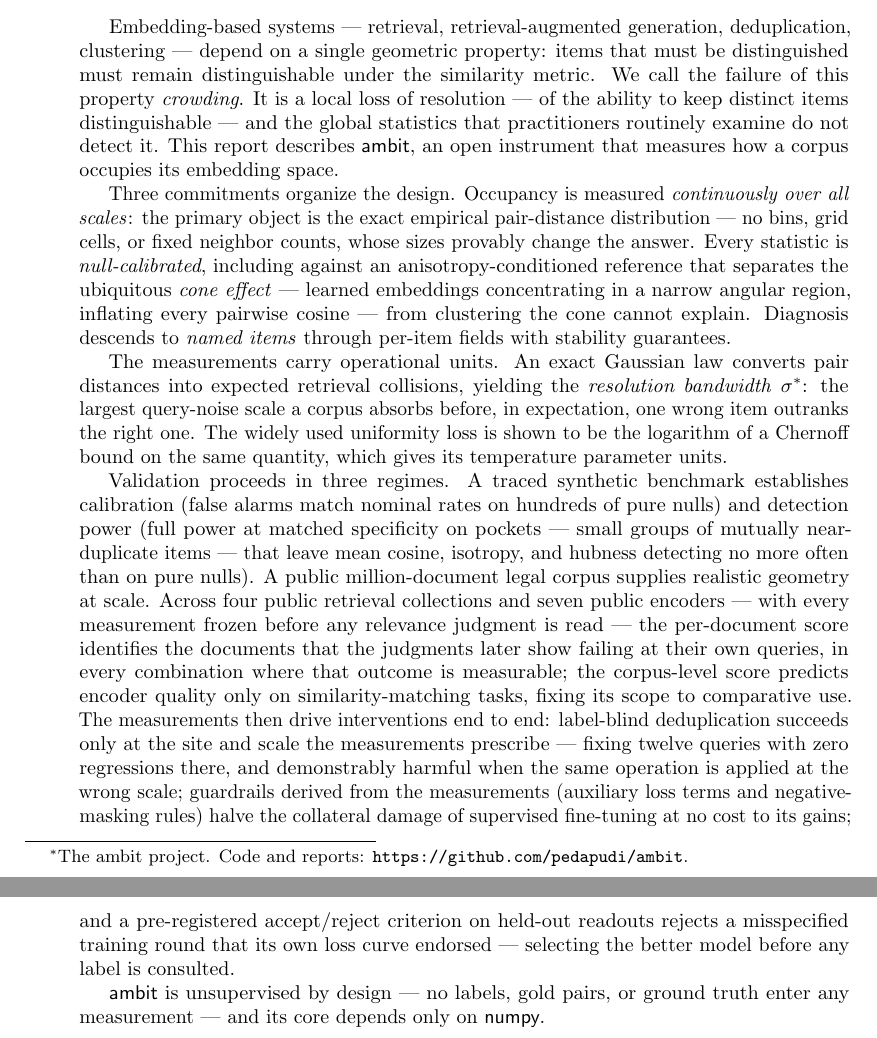
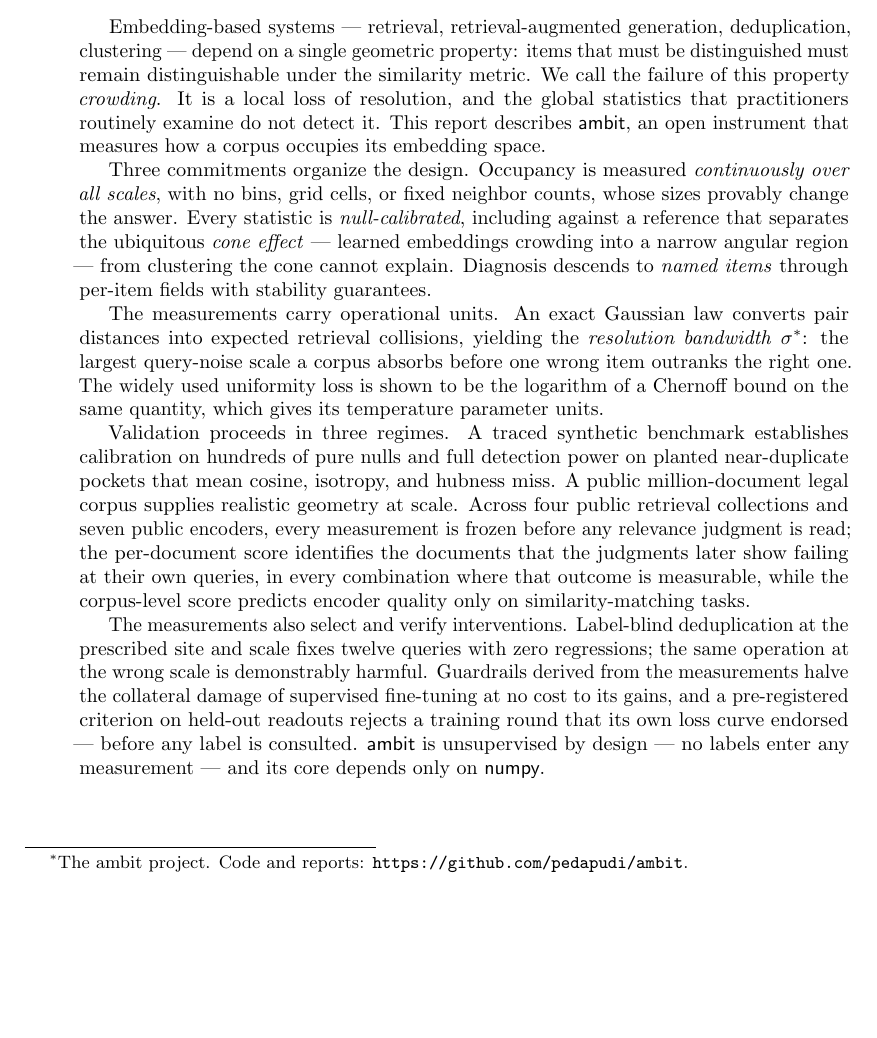
Before and after one commit to pedapudi/ambit, a LaTeX paper (docs/tr/ambit-technical-report.tex): two parts of pages 1 and 2 of 56 before the commit and part of page 1 of 55 after it, the two joined at a grey line, cut so that both start at the same text, the shorter picture padded with empty space. Compiled offline with pdfLaTeX.

Commit message:
TR: abstract shortened to fit the first page

```diff
--- a/docs/tr/ambit-technical-report.tex
+++ b/docs/tr/ambit-technical-report.tex
@@ -61,50 +61,46 @@ Embedding-based systems --- retrieval, retrieval-augmented generation,
 deduplication, clustering --- depend on a single geometric property: items
 that must be distinguished must remain distinguishable under the similarity
 metric. We call the failure of this property \emph{crowding}. It is a local
-loss of resolution --- of the ability to keep distinct items
-distinguishable --- and the global statistics that practitioners
-routinely examine do not detect it. This report describes \textsf{ambit}, an open instrument that
-measures how a corpus occupies its embedding space.
+loss of resolution, and the global statistics that practitioners routinely
+examine do not detect it. This report describes \textsf{ambit}, an open
+instrument that measures how a corpus occupies its embedding space.
 
 Three commitments organize the design. Occupancy is measured
-\emph{continuously over all scales}: the primary object is the exact
-empirical pair-distance distribution --- no bins, grid cells, or fixed
+\emph{continuously over all scales}, with no bins, grid cells, or fixed
 neighbor counts, whose sizes provably change the answer. Every statistic is
-\emph{null-calibrated}, including against an anisotropy-conditioned reference that separates the
-ubiquitous \emph{cone effect} --- learned embeddings concentrating in a
-narrow angular region, inflating every pairwise cosine --- from clustering
-the cone cannot explain. Diagnosis descends to \emph{named items} through
-per-item fields with stability guarantees.
+\emph{null-calibrated}, including against a reference that separates the
+ubiquitous \emph{cone effect} --- learned embeddings crowding into a narrow
+angular region --- from clustering the cone cannot explain. Diagnosis
+descends to \emph{named items} through per-item fields with stability
+guarantees.
 
 The measurements carry operational units. An exact Gaussian law converts
 pair distances into expected retrieval collisions, yielding the
 \emph{resolution bandwidth} $\sstar$: the largest query-noise scale a
-corpus absorbs before, in expectation, one wrong item outranks the right
-one. The widely used uniformity loss is shown to be the logarithm of a
-Chernoff bound on the same quantity, which gives its temperature parameter
-units.
+corpus absorbs before one wrong item outranks the right one. The widely
+used uniformity loss is shown to be the logarithm of a Chernoff bound on
+the same quantity, which gives its temperature parameter units.
 
 Validation proceeds in three regimes. A traced synthetic benchmark
-establishes calibration (false alarms match nominal rates on hundreds of
-pure nulls) and detection power (full power at matched specificity on
-pockets --- small groups of mutually near-duplicate items --- that leave
-mean cosine, isotropy, and hubness detecting no more often than on pure nulls). A public million-document legal corpus supplies realistic geometry
-at scale. Across four public retrieval collections and seven public encoders ---
-with every measurement frozen before any relevance judgment is read ---
-the per-document score identifies the documents that the judgments later
-show failing at their own queries, in every combination where that
-outcome is measurable; the corpus-level score predicts encoder quality
-only on similarity-matching tasks, fixing its scope to comparative use. The measurements then drive interventions end to end:
-label-blind deduplication succeeds only at the site and scale the measurements prescribe --- fixing twelve queries with zero regressions there, and demonstrably harmful when the same operation is applied at the wrong scale; guardrails derived from the measurements (auxiliary loss terms and
-negative-masking rules) halve the collateral damage of supervised
-fine-tuning at no cost to its gains;
-and a pre-registered accept/reject criterion on held-out readouts rejects
-a misspecified training round that its own loss curve endorsed --- selecting the better model before any
-label is consulted.
-
-\textsf{ambit} is unsupervised by design --- no labels, gold pairs, or
-ground truth enter any measurement --- and its core depends only on
-\textsf{numpy}.
+establishes calibration on hundreds of pure nulls and full detection power
+on planted near-duplicate pockets that mean cosine, isotropy, and hubness
+miss. A public million-document legal corpus supplies realistic geometry at
+scale. Across four public retrieval collections and seven public encoders,
+every measurement is frozen before any relevance judgment is read; the
+per-document score identifies the documents that the judgments later show
+failing at their own queries, in every combination where that outcome is
+measurable, while the corpus-level score predicts encoder quality only on
+similarity-matching tasks.
+
+The measurements also select and verify interventions. Label-blind
+deduplication at the prescribed site and scale fixes twelve queries with
+zero regressions; the same operation at the wrong scale is demonstrably
+harmful. Guardrails derived from the measurements halve the collateral
+damage of supervised fine-tuning at no cost to its gains, and a
+pre-registered criterion on held-out readouts rejects a training round
+that its own loss curve endorsed --- before any label is consulted.
+\textsf{ambit} is unsupervised by design --- no labels enter any
+measurement --- and its core depends only on \textsf{numpy}.
 \end{abstract}
 
 \clearpage
```
Also changed, not shown: docs/tr/ambit-technical-report.pdf.
